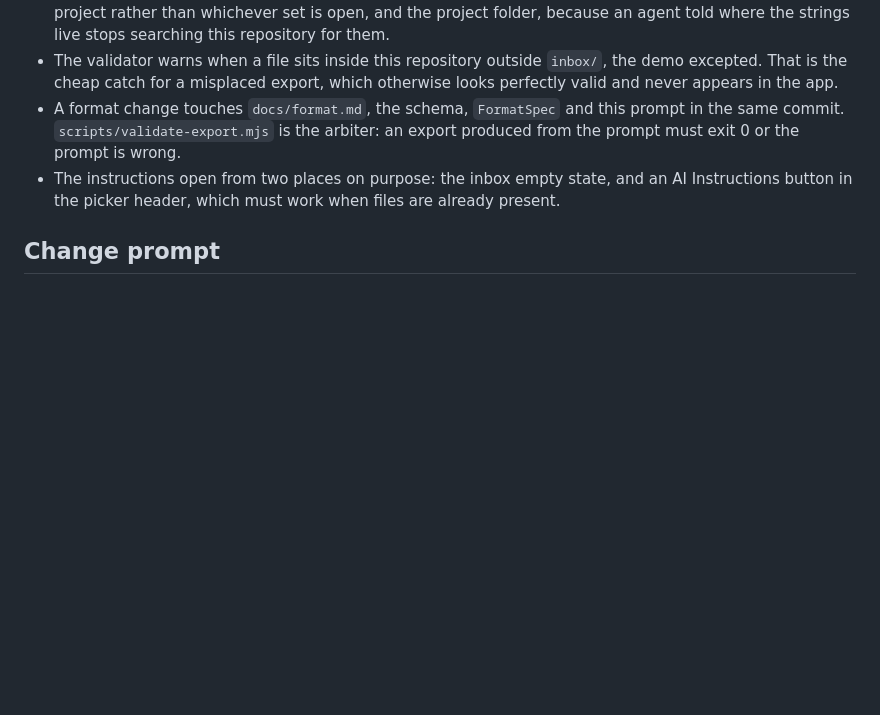
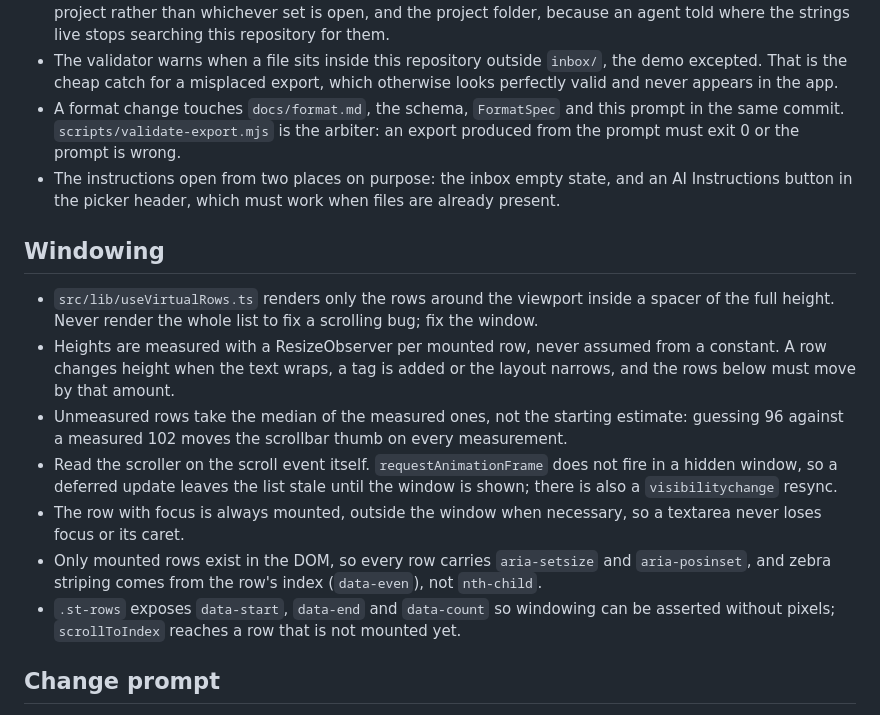
Before and after one commit to apoapostolov/string-theory, a Markdown page: AGENTS.md, the part around the change. GitHub-like rendering; blank space fills up the shorter version.

```diff
--- a/AGENTS.md
+++ b/AGENTS.md
@@ -126,6 +126,16 @@ Do not copy the whole spec into all four. Each home carries what its reader need
 - A format change touches `docs/format.md`, the schema, `FormatSpec` and this prompt in the same commit. `scripts/validate-export.mjs` is the arbiter: an export produced from the prompt must exit 0 or the prompt is wrong.
 - The instructions open from two places on purpose: the inbox empty state, and an AI Instructions button in the picker header, which must work when files are already present.
 
+## Windowing
+
+- `src/lib/useVirtualRows.ts` renders only the rows around the viewport inside a spacer of the full height. Never render the whole list to fix a scrolling bug; fix the window.
+- Heights are measured with a ResizeObserver per mounted row, never assumed from a constant. A row changes height when the text wraps, a tag is added or the layout narrows, and the rows below must move by that amount.
+- Unmeasured rows take the median of the measured ones, not the starting estimate: guessing 96 against a measured 102 moves the scrollbar thumb on every measurement.
+- Read the scroller on the scroll event itself. `requestAnimationFrame` does not fire in a hidden window, so a deferred update leaves the list stale until the window is shown; there is also a `visibilitychange` resync.
+- The row with focus is always mounted, outside the window when necessary, so a textarea never loses focus or its caret.
+- Only mounted rows exist in the DOM, so every row carries `aria-setsize` and `aria-posinset`, and zebra striping comes from the row's index (`data-even`), not `nth-child`.
+- `.st-rows` exposes `data-start`, `data-end` and `data-count` so windowing can be asserted without pixels; `scrollToIndex` reaches a row that is not mounted yet.
+
 ## Change prompt
 
 - `shared/change-prompt.mjs` builds the instructions from the working set, and `scripts/change-prompt.test.mjs` checks it without a browser (`npm run test:changes`). One line per changed string, in the shape `Replace "old" with "new" in <section> (id: …)`.
```
Also changed, not shown: README.md (+6 -0 lines), docs/app-moo.png (added), 4 other files.
